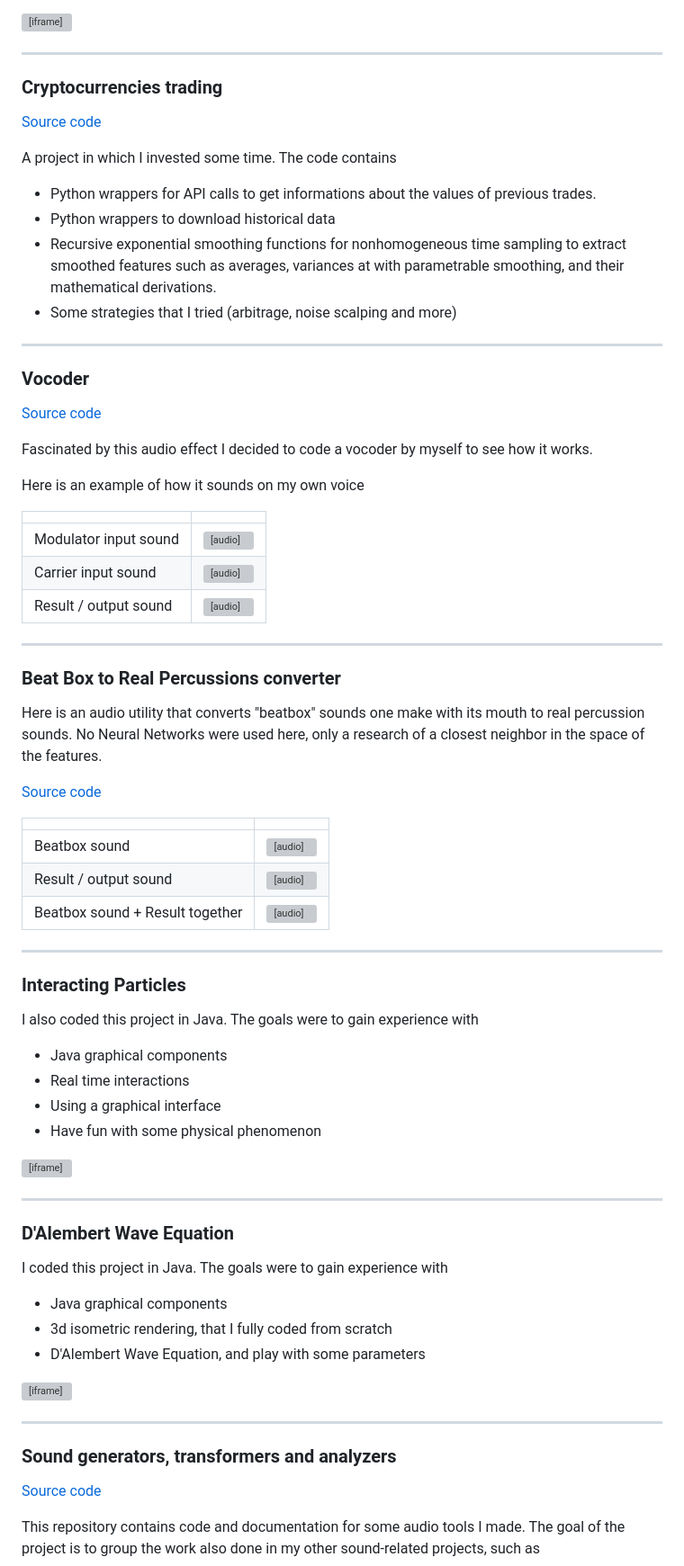
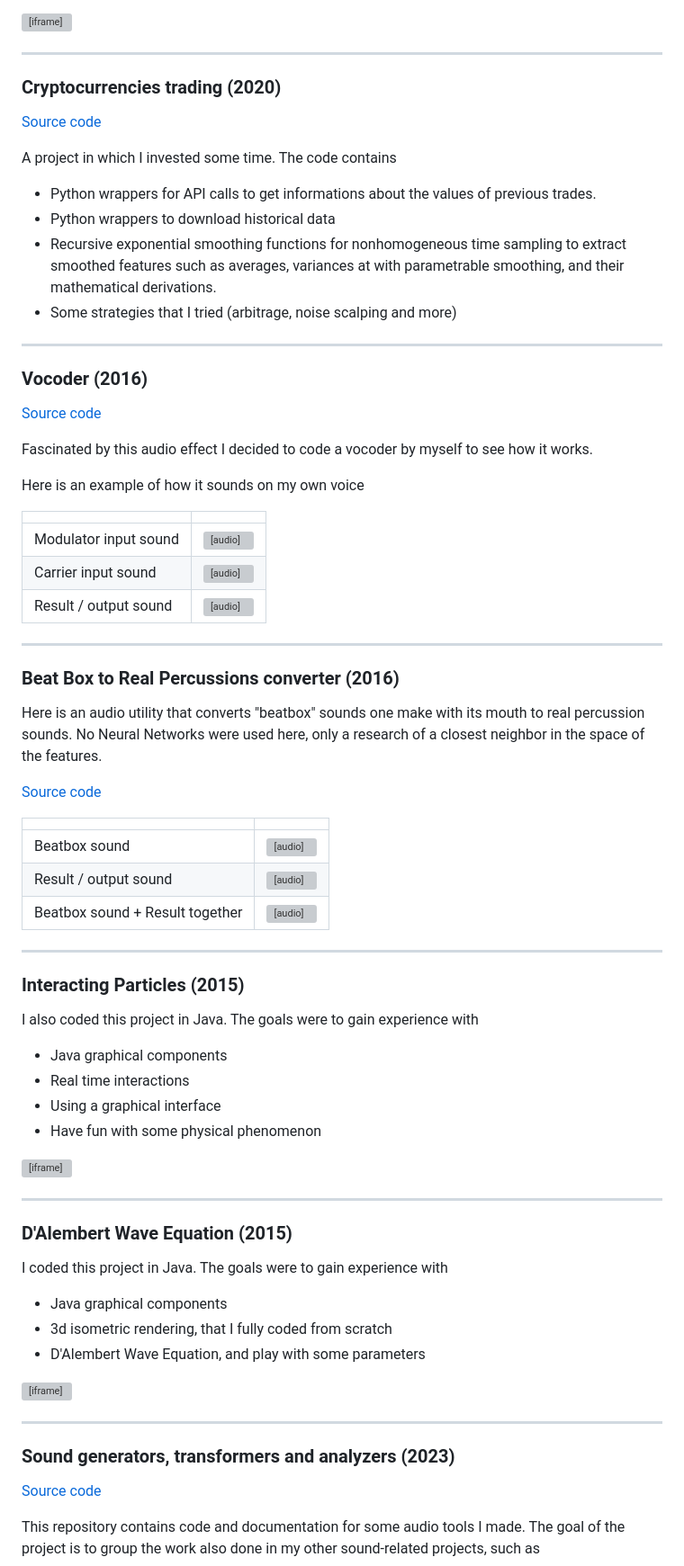
Before and after one commit to pierresendorek/pierresendorek.github.io, a Markdown page: README.md, the part around one of its changes. Shown at 90% size. GitHub-like rendering; grey boxes are pictures that could not be loaded.

Commit message:
Added dates to projects

```diff
--- a/README.md
+++ b/README.md
@@ -34,7 +34,7 @@ Video of the conference
 <iframe width="560" height="315" src="https://www.youtube.com/embed/jjdS0HGN3Js?si=3GBJl5-9WIJSRkOM" title="YouTube video player" frameborder="0" allow="accelerometer; autoplay; clipboard-write; encrypted-media; gyroscope; picture-in-picture; web-share" allowfullscreen></iframe>
 
 ---
-### Cryptocurrencies trading
+### Cryptocurrencies trading (2020)
 
 [Source code](https://github.com/pierresendorek/cryptocurrencies_trading)
 
@@ -47,7 +47,7 @@ A project in which I invested some time. The code contains
 
 
 ---
-### Vocoder
+### Vocoder (2016)
 
 [Source code](https://github.com/pierresendorek/vocoder)
 
@@ -64,7 +64,7 @@ Here is an example of how it sounds on my own voice
 | Result / output sound |<audio controls src="https://github.com/pierresendorek/pierresendorek.github.io/raw/main/audio/vocoder/out.mp3"></audio>|
 
 ---
-### Beat Box to Real Percussions converter
+### Beat Box to Real Percussions converter (2016)
 
 Here is an audio utility that converts "beatbox" sounds one make with its mouth to real percussion sounds. No Neural Networks were used here, only a research of a closest neighbor in the space of the features.
 
@@ -77,7 +77,7 @@ Here is an audio utility that converts "beatbox" sounds one make with its mouth
 | Beatbox sound + Result together | <audio controls src="https://github.com/pierresendorek/pierresendorek.github.io/raw/main/audio/redrum/mix.mp3"></audio> |
 
 ---
-### Interacting Particles
+### Interacting Particles (2015)
 
 I also coded this project in Java. The goals were to gain experience with
 * Java graphical components
@@ -88,7 +88,7 @@ I also coded this project in Java. The goals were to gain experience with
 <iframe width="560" height="315" src="https://www.youtube.com/embed/B-DOCRPKvX8?si=Yh07cRVRx6AGGL0_" title="YouTube video player" frameborder="0" allow="accelerometer; autoplay; clipboard-write; encrypted-media; gyroscope; picture-in-picture; web-share" allowfullscreen></iframe>
 
 ---
-### D'Alembert Wave Equation
+### D'Alembert Wave Equation (2015)
 I coded this project in Java. The goals were to gain experience with
 * Java graphical components
 * 3d isometric rendering, that I fully coded from scratch
@@ -97,7 +97,7 @@ I coded this project in Java. The goals were to gain experience with
 <iframe width="560" height="315" src="https://www.youtube.com/embed/MeQwHqAqhgU?si=XYLxuIkJ_ECK_Cn0" title="YouTube video player" frameborder="0" allow="accelerometer; autoplay; clipboard-write; encrypted-media; gyroscope; picture-in-picture; web-share" allowfullscreen></iframe>
 
 ---
-### Sound generators, transformers and analyzers
+### Sound generators, transformers and analyzers (2023)
 
 [Source code](https://github.com/pierresendorek/sound_gen_transform_analyze)
 
```
Also changed, not shown: other parts of README.md (+1 -1 lines).
